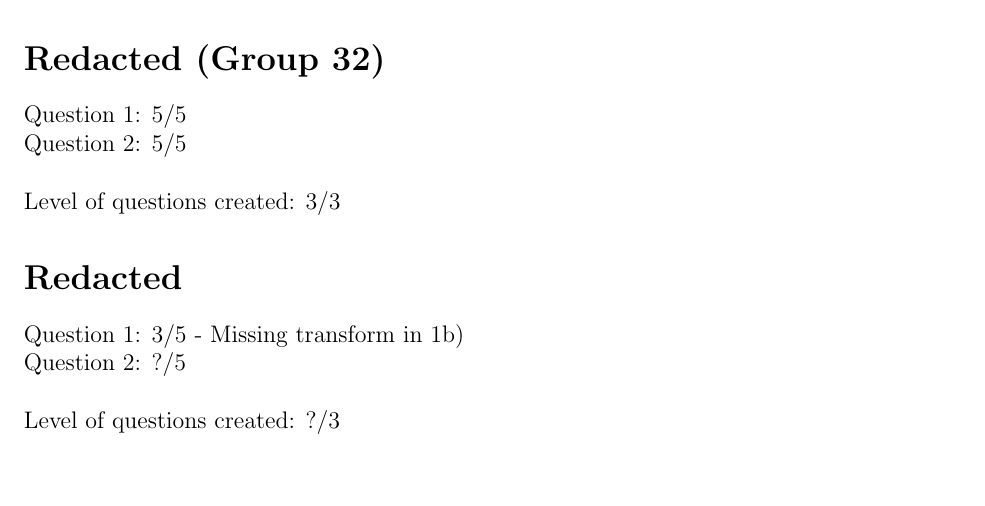
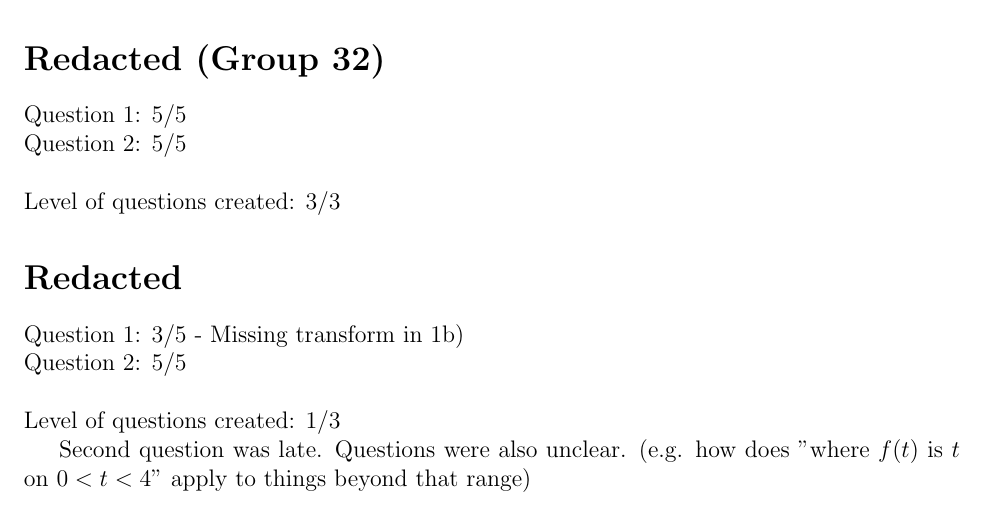
Before and after one commit to tpcstld/math213, a LaTeX document (a6/a6.grades.tex): part of the page, cut so that both start at the same text, the shorter picture padded with empty space. Compiled offline with pdfLaTeX.

Commit message:
Finish grades

```diff
--- a/a6/a6.grades.tex
+++ b/a6/a6.grades.tex
@@ -26,8 +26,11 @@ Question 2: 5/5 \\
 \section*{Redacted}
 
 Question 1: 3/5 - Missing transform in 1b) \\
-Question 2: ?/5 \\
+Question 2: 5/5 \\
 
-\noindent Level of questions created: ?/3
+\noindent Level of questions created: 1/3
+
+Second question was late. Questions were also unclear.
+(e.g. how does "where $f(t)$ is $t$ on $0 < t < 4$" apply to things beyond that range)
 
 \end{document}
```
Also changed, not shown: a6/a6.answers.pdf, a6/a6.grades.pdf, a6/a6.pdf, a6/a6.solution.pdf.
